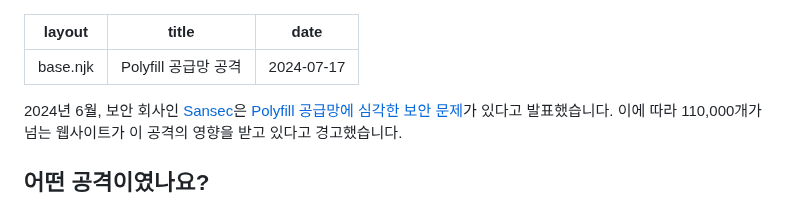
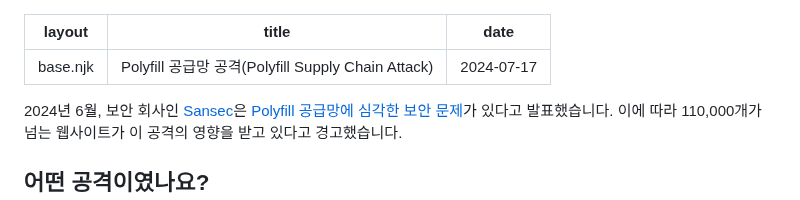
Before and after one commit to Heunsig/tech-in-korean, a Markdown page: src/posts/polyfil-supply-chain-attcak.md, the part around the change. GitHub-like rendering.

Commit message:
fix: correct typo in post title: Polytfil -> Polyfill 공급망 공격(Polyfill Supply Chain Attack)

```diff
--- a/src/posts/polyfil-supply-chain-attcak.md
+++ b/src/posts/polyfil-supply-chain-attcak.md
@@ -1,6 +1,6 @@
 ---
 layout: "base.njk"
-title: Polyfill 공급망 공격
+title: Polyfill 공급망 공격(Polyfill Supply Chain Attack)
 date: 2024-07-17
 ---
 
```
